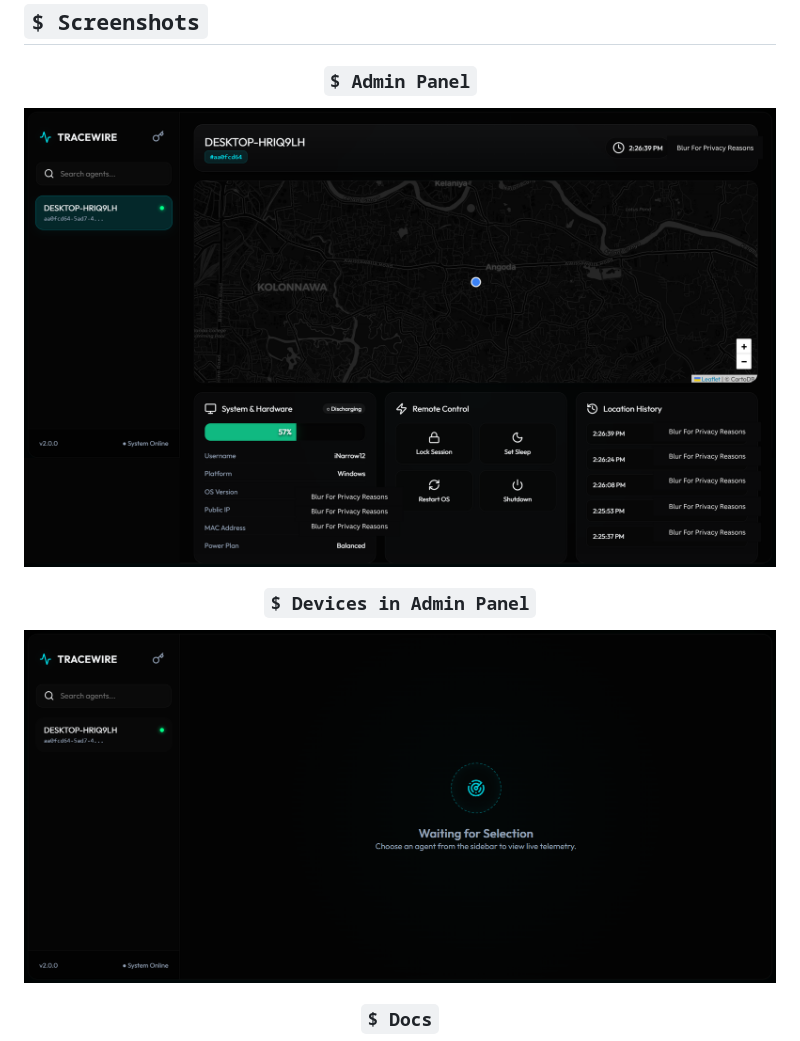
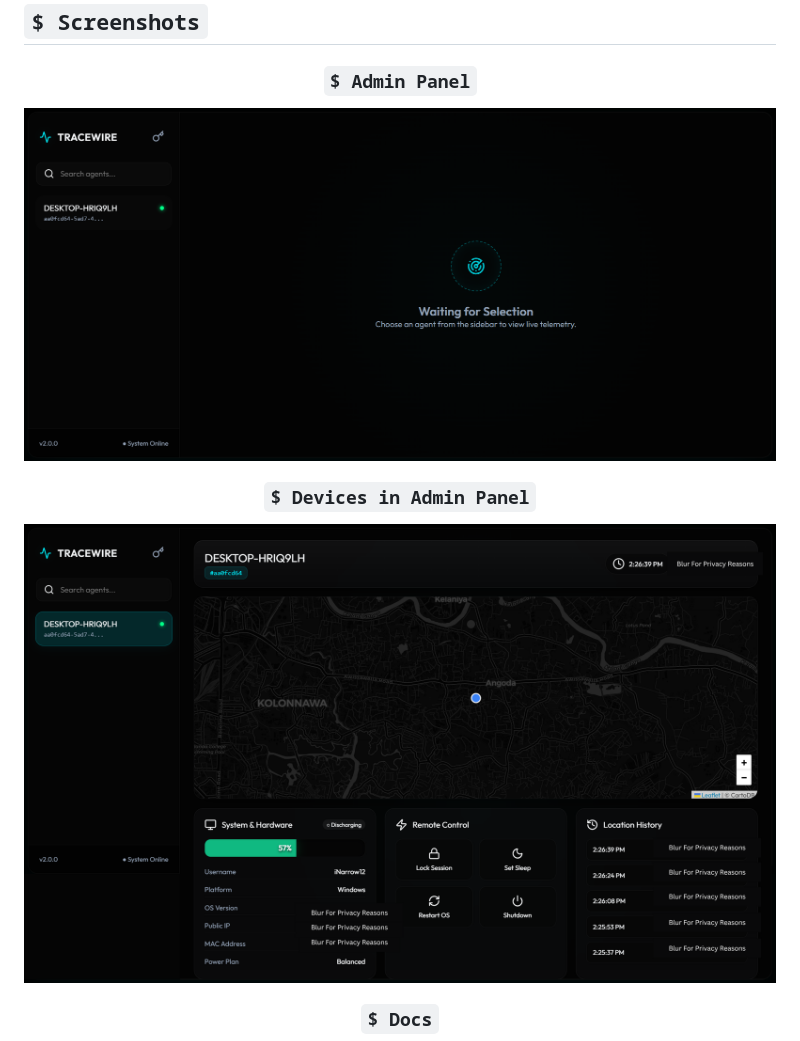
Before and after one commit to iNarrow12/Tracewire, a Markdown page: README.md, the part around the change. GitHub-like rendering.

```diff
--- a/README.md
+++ b/README.md
@@ -32,9 +32,9 @@ The system is ideal for:
 <div align="center">
 
 ### `$ Admin Panel`
-![Admin Panel](https://github.com/iNarrow12/Tracewire/blob/main/src/admin_panle.png)
+![Admin Panel](https://github.com/iNarrow12/Tracewire/blob/main/src/image.png)
 ### `$ Devices in Admin Panel`
-![Devices in Admin Panel](https://github.com/iNarrow12/Tracewire/blob/main/src/image.png)
+![Devices in Admin Panel](https://github.com/iNarrow12/Tracewire/blob/main/src/admin_panle.png)
 ### `$ Docs`
 ![Docs](https://github.com/iNarrow12/Tracewire/blob/main/src/docs-nomal.png)
 
```
